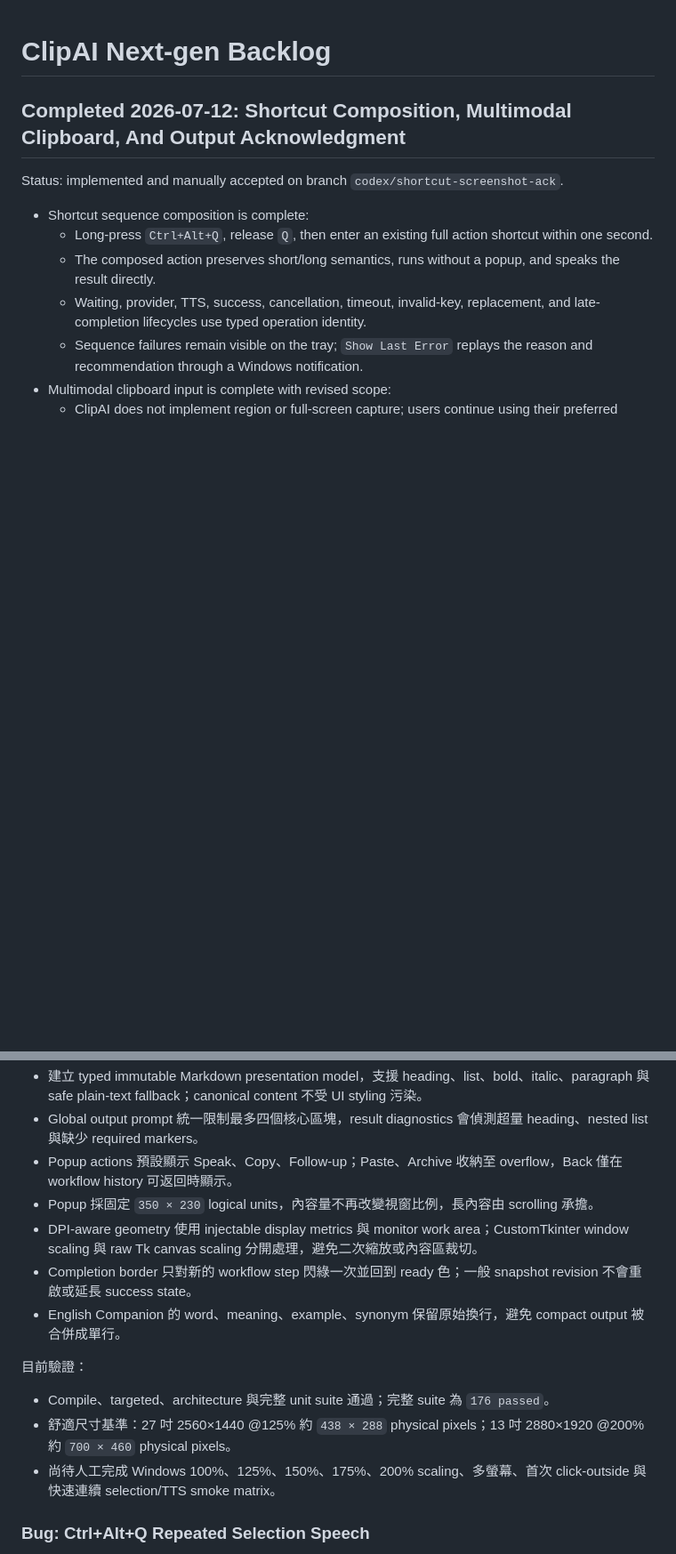
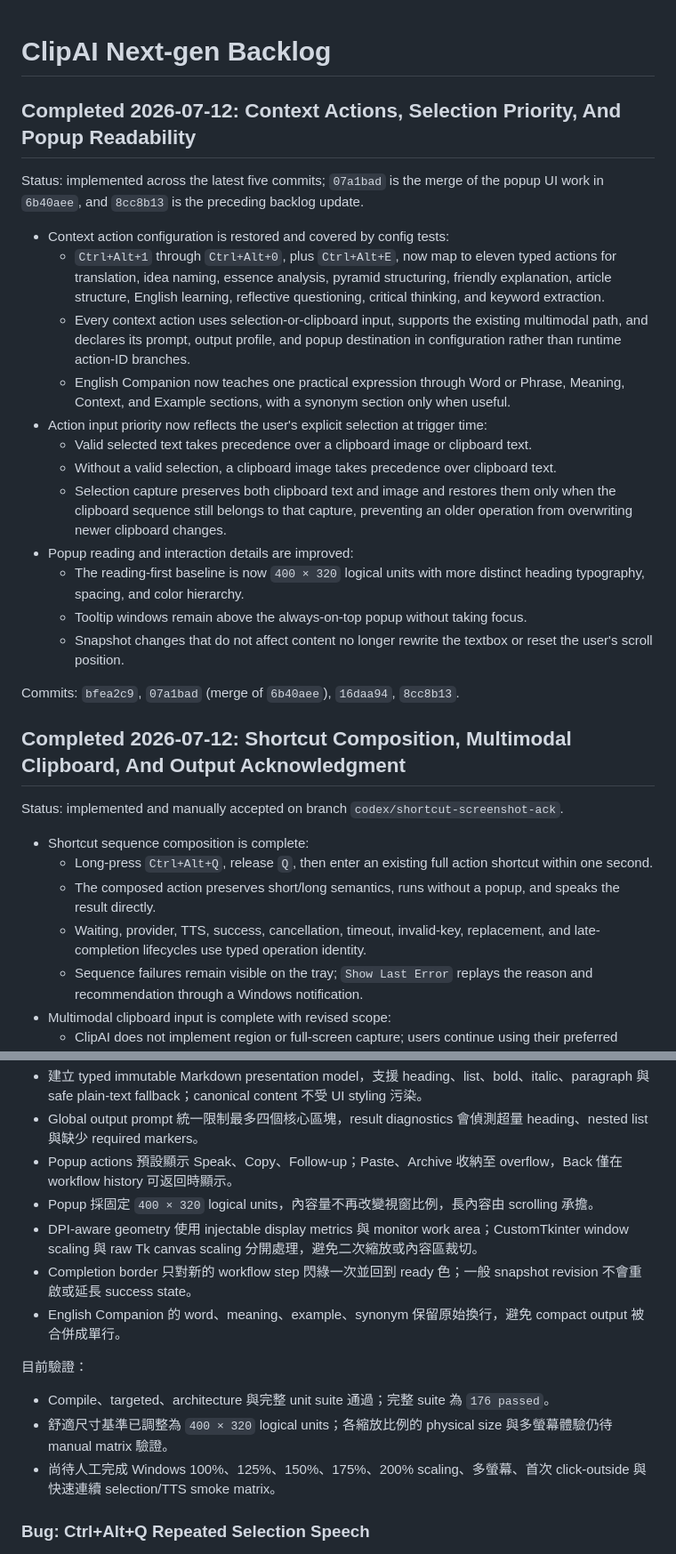
Before and after one commit to yomingpan/clipai, a Markdown page: docs/BACKLOG.md, 2 parts joined by grey strips. Shown at 89% size. GitHub-like rendering; blank space fills up the shorter version.

Commit message:
feat: enhance context actions and popup interaction details

```diff
--- a/docs/BACKLOG.md
+++ b/docs/BACKLOG.md
@@ -1,4 +1,23 @@
 # ClipAI Next-gen Backlog
+
+## Completed 2026-07-12: Context Actions, Selection Priority, And Popup Readability
+
+Status: implemented across the latest five commits; `07a1bad` is the merge of the popup UI work in `6b40aee`, and `8cc8b13` is the preceding backlog update.
+
+- Context action configuration is restored and covered by config tests:
+  - `Ctrl+Alt+1` through `Ctrl+Alt+0`, plus `Ctrl+Alt+E`, now map to eleven typed actions for translation, idea naming, essence analysis, pyramid structuring, friendly explanation, article structure, English learning, reflective questioning, critical thinking, and keyword extraction.
+  - Every context action uses selection-or-clipboard input, supports the existing multimodal path, and declares its prompt, output profile, and popup destination in configuration rather than runtime action-ID branches.
+  - English Companion now teaches one practical expression through Word or Phrase, Meaning, Context, and Example sections, with a synonym section only when useful.
+- Action input priority now reflects the user's explicit selection at trigger time:
+  - Valid selected text takes precedence over a clipboard image or clipboard text.
+  - Without a valid selection, a clipboard image takes precedence over clipboard text.
+  - Selection capture preserves both clipboard text and image and restores them only when the clipboard sequence still belongs to that capture, preventing an older operation from overwriting newer clipboard changes.
+- Popup reading and interaction details are improved:
+  - The reading-first baseline is now `400 × 320` logical units with more distinct heading typography, spacing, and color hierarchy.
+  - Tooltip windows remain above the always-on-top popup without taking focus.
+  - Snapshot changes that do not affect content no longer rewrite the textbox or reset the user's scroll position.
+
+Commits: `bfea2c9`, `07a1bad` (merge of `6b40aee`), `16daa94`, `8cc8b13`.
 
 ## Completed 2026-07-12: Shortcut Composition, Multimodal Clipboard, And Output Acknowledgment
 
@@ -40,7 +59,7 @@ Commits: `69637e6`, `fe7eebe`, `c1be04c`, `696dc15`.
 - 建立 typed immutable Markdown presentation model，支援 heading、list、bold、italic、paragraph 與 safe plain-text fallback；canonical content 不受 UI styling 污染。
 - Global output prompt 統一限制最多四個核心區塊，result diagnostics 會偵測超量 heading、nested list 與缺少 required markers。
 - Popup actions 預設顯示 Speak、Copy、Follow-up；Paste、Archive 收納至 overflow，Back 僅在 workflow history 可返回時顯示。
-- Popup 採固定 `350 × 230` logical units，內容量不再改變視窗比例，長內容由 scrolling 承擔。
+- Popup 採固定 `400 × 320` logical units，內容量不再改變視窗比例，長內容由 scrolling 承擔。
 - DPI-aware geometry 使用 injectable display metrics 與 monitor work area；CustomTkinter window scaling 與 raw Tk canvas scaling 分開處理，避免二次縮放或內容區裁切。
 - Completion border 只對新的 workflow step 閃綠一次並回到 ready 色；一般 snapshot revision 不會重啟或延長 success state。
 - English Companion 的 word、meaning、example、synonym 保留原始換行，避免 compact output 被合併成單行。
@@ -48,7 +67,7 @@ Commits: `69637e6`, `fe7eebe`, `c1be04c`, `696dc15`.
 目前驗證：
 
 - Compile、targeted、architecture 與完整 unit suite 通過；完整 suite 為 `176 passed`。
-- 舒適尺寸基準：27 吋 2560×1440 @125% 約 `438 × 288` physical pixels；13 吋 2880×1920 @200% 約 `700 × 460` physical pixels。
+- 舒適尺寸基準已調整為 `400 × 320` logical units；各縮放比例的 physical size 與多螢幕體驗仍待 manual matrix 驗證。
 - 尚待人工完成 Windows 100%、125%、150%、175%、200% scaling、多螢幕、首次 click-outside 與快速連續 selection/TTS smoke matrix。
 
 ### Bug: Ctrl+Alt+Q Repeated Selection Speech
```
Also changed, not shown: other parts of docs/BACKLOG.md (+2 -1 lines).
